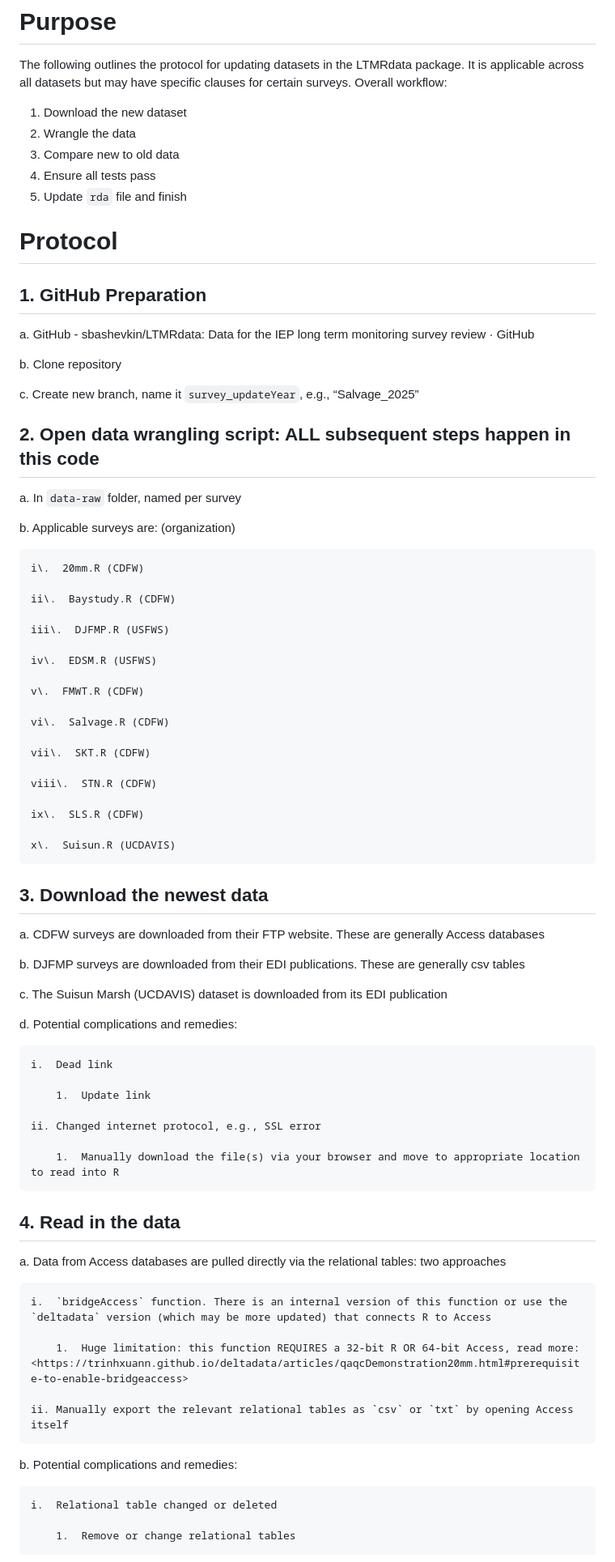
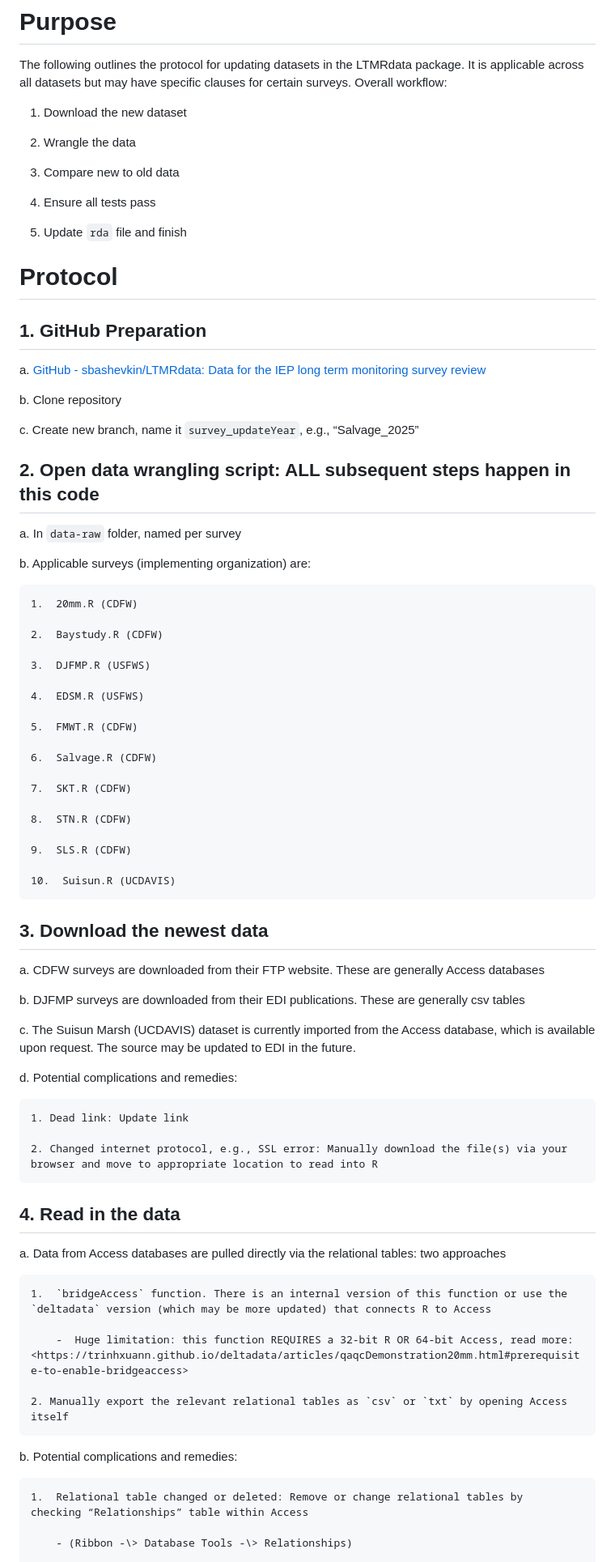
Before and after one commit to sbashevkin/LTMRdata, a Markdown page: data-raw/0_update_protocol.md, the part around one of its changes. Shown at 81% size. Drawn GitHub-style.

```diff
--- a/data-raw/0_update_protocol.md
+++ b/data-raw/0_update_protocol.md
@@ -3,16 +3,20 @@
 The following outlines the protocol for updating datasets in the LTMRdata package. It is applicable across all datasets but may have specific clauses for certain surveys. Overall workflow:
 
 1.  Download the new dataset
+
 2.  Wrangle the data
+
 3.  Compare new to old data
+
 4.  Ensure all tests pass
+
 5.  Update `rda` file and finish
 
 # Protocol
 
 ## 1.  GitHub Preparation
 
-a.  GitHub - sbashevkin/LTMRdata: Data for the IEP long term monitoring survey review · GitHub
+a.  [GitHub - sbashevkin/LTMRdata: Data for the IEP long term monitoring survey review](https://github.com/sbashevkin/LTMRdata)
 
 b.  Clone repository
 
@@ -22,27 +26,27 @@ c.  Create new branch, name it `survey_updateYear`, e.g., “Salvage_2025”
 
 a.  In `data-raw` folder, named per survey
 
-b.  Applicable surveys are: (organization)
+b.  Applicable surveys (implementing organization) are:
 
-    i\.  20mm.R (CDFW)
+    1.  20mm.R (CDFW)
 
-    ii\.  Baystudy.R (CDFW)
+    2.  Baystudy.R (CDFW)
 
-    iii\.  DJFMP.R (USFWS)
+    3.  DJFMP.R (USFWS)
 
-    iv\.  EDSM.R (USFWS)
+    4.  EDSM.R (USFWS)
 
-    v\.  FMWT.R (CDFW)
+    5.  FMWT.R (CDFW)
 
-    vi\.  Salvage.R (CDFW)
+    6.  Salvage.R (CDFW)
 
-    vii\.  SKT.R (CDFW)
+    7.  SKT.R (CDFW)
 
-    viii\.  STN.R (CDFW)
+    8.  STN.R (CDFW)
 
-    ix\.  SLS.R (CDFW)
+    9.  SLS.R (CDFW)
 
-    x\.  Suisun.R (UCDAVIS)
+    10.  Suisun.R (UCDAVIS)
 
 ## 3.  Download the newest data
 
@@ -50,31 +54,27 @@ a.  CDFW surveys are downloaded from their FTP website. These are generally Acce
 
 b.  DJFMP surveys are downloaded from their EDI publications. These are generally csv tables
 
-c.  The Suisun Marsh (UCDAVIS) dataset is downloaded from its EDI publication
+c.  The Suisun Marsh (UCDAVIS) dataset is currently imported from the Access database, which is available upon request. The source may be updated to EDI in the future.
 
 d.  Potential complications and remedies:
 
-    i.  Dead link
+    1. Dead link: Update link
 
-        1.  Update link
-
-    ii. Changed internet protocol, e.g., SSL error
-
-        1.  Manually download the file(s) via your browser and move to appropriate location to read into R
+    2. Changed internet protocol, e.g., SSL error: Manually download the file(s) via your browser and move to appropriate location to read into R
 
 ## 4.  Read in the data
 
 a.  Data from Access databases are pulled directly via the relational tables: two approaches
 
-    i.  `bridgeAccess` function. There is an internal version of this function or use the `deltadata` version (which may be more updated) that connects R to Access
+    1.  `bridgeAccess` function. There is an internal version of this function or use the `deltadata` version (which may be more updated) that connects R to Access
 
-        1.  Huge limitation: this function REQUIRES a 32-bit R OR 64-bit Access, read more: <https://trinhxuann.github.io/deltadata/articles/qaqcDemonstration20mm.html#prerequisite-to-enable-bridgeaccess>
+        -  Huge limitation: this function REQUIRES a 32-bit R OR 64-bit Access, read more: <https://trinhxuann.github.io/deltadata/articles/qaqcDemonstration20mm.html#prerequisite-to-enable-bridgeaccess>
 
-    ii. Manually export the relevant relational tables as `csv` or `txt` by opening Access itself
+    2. Manually export the relevant relational tables as `csv` or `txt` by opening Access itself
 
 b.  Potential complications and remedies:
 
-    i.  Relational table changed or deleted
+    1.  Relational table changed or deleted: Remove or change relational tables by  checking “Relationships” table within Access
 
-        1.  Remove or change relational tables
+        - (Ribbon -\> Database Tools -\> Relationships)
 
```
Also changed, not shown: other parts of data-raw/0_update_protocol.md (+57 -63 lines).
